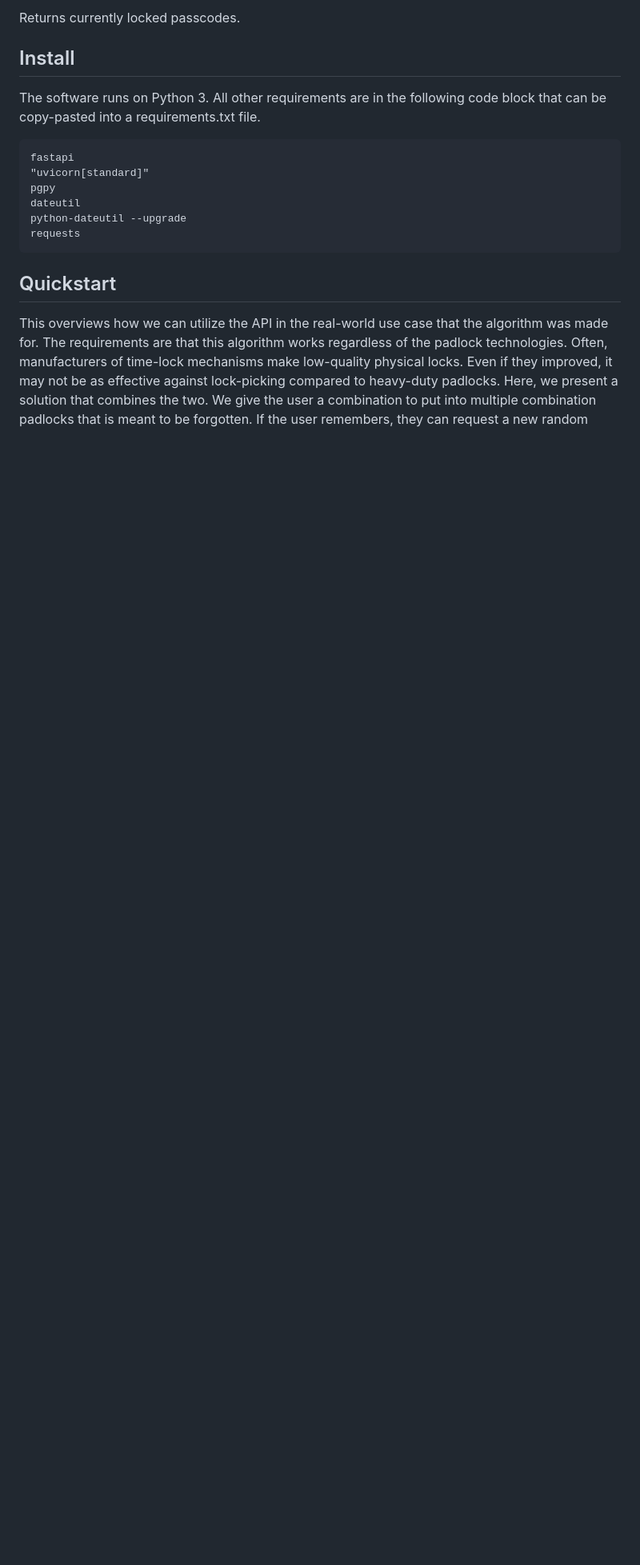
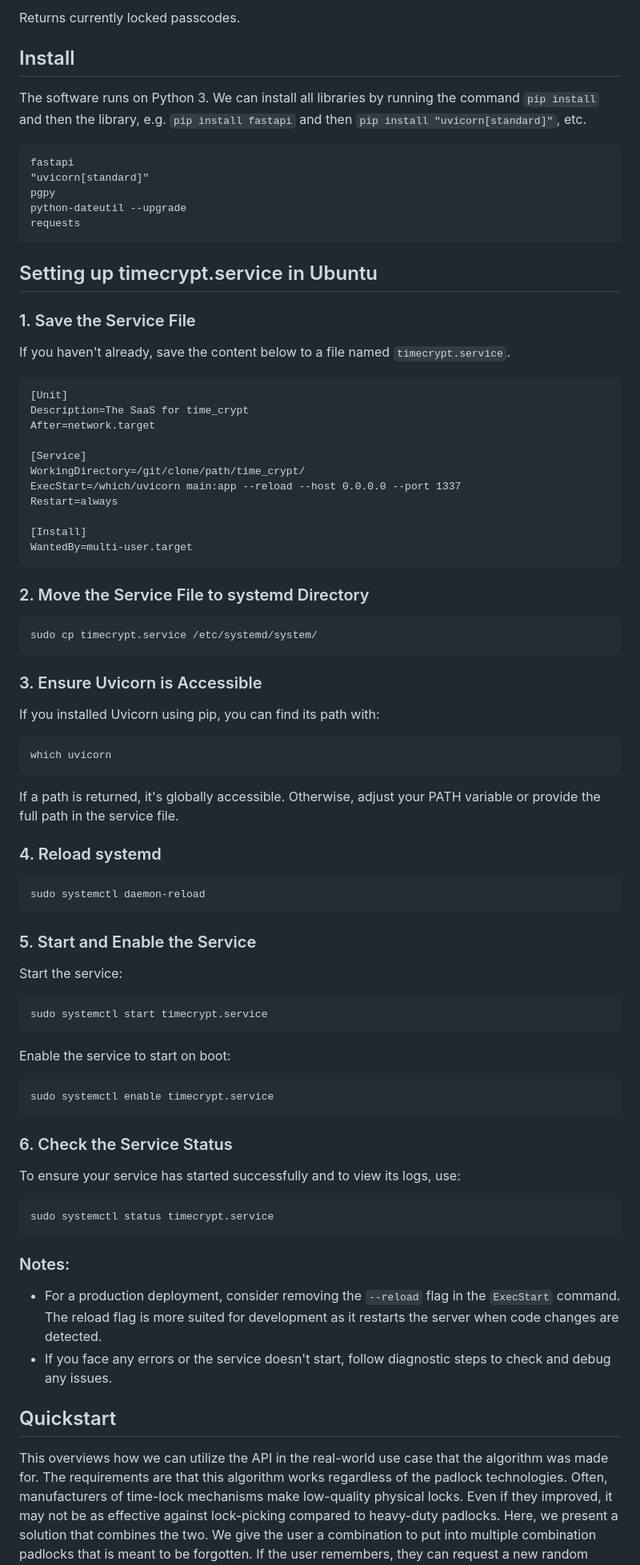
Before and after one commit to hammad93/time_crypt, a Markdown page: README.md, the part around one of its changes. Shown at 80% size. GitHub-like rendering; blank space fills up the shorter version.

````diff
--- a/README.md
+++ b/README.md
@@ -28,16 +28,72 @@ Returns passcodes that are unlocked, or automatically decrypted based on time, b
 Returns currently locked passcodes.
 
 ## Install
-The software runs on Python 3. All other requirements are in the following code block that can be copy-pasted into a requirements.txt file.
+The software runs on Python 3. We can install all libraries by running the command `pip install` and then the library, e.g. `pip install fastapi` and then `pip install "uvicorn[standard]"`, etc.
 
-```requirements.txt
+```requirements
 fastapi
 "uvicorn[standard]"
 pgpy
-dateutil
 python-dateutil --upgrade
 requests
 ```
+<h2>Setting up timecrypt.service in Ubuntu</h2>
+
+<h3>1. Save the Service File</h3>
+<p>If you haven't already, save the content below to a file named <code>timecrypt.service</code>.</p>
+
+<pre>
+[Unit]
+Description=The SaaS for time_crypt
+After=network.target
+
+[Service]
+WorkingDirectory=/git/clone/path/time_crypt/
+ExecStart=/which/uvicorn main:app --reload --host 0.0.0.0 --port 1337
+Restart=always
+
+[Install]
+WantedBy=multi-user.target
+</pre>
+
+<h3>2. Move the Service File to systemd Directory</h3>
+<pre>
+sudo cp timecrypt.service /etc/systemd/system/
+</pre>
+
+<h3>3. Ensure Uvicorn is Accessible</h3>
+<p>If you installed Uvicorn using pip, you can find its path with:</p>
+<pre>
+which uvicorn
+</pre>
+<p>If a path is returned, it's globally accessible. Otherwise, adjust your PATH variable or provide the full path in the service file.</p>
+
+<h3>4. Reload systemd</h3>
+<pre>
+sudo systemctl daemon-reload
+</pre>
+
+<h3>5. Start and Enable the Service</h3>
+<p>Start the service:</p>
+<pre>
+sudo systemctl start timecrypt.service
+</pre>
+<p>Enable the service to start on boot:</p>
+<pre>
+sudo systemctl enable timecrypt.service
+</pre>
+
+<h3>6. Check the Service Status</h3>
+<p>To ensure your service has started successfully and to view its logs, use:</p>
+<pre>
+sudo systemctl status timecrypt.service
+</pre>
+
+<h3>Notes:</h3>
+<ul>
+<li>For a production deployment, consider removing the <code>--reload</code> flag in the <code>ExecStart</code> command. The reload flag is more suited for development as it restarts the server when code changes are detected.</li>
+<li>If you face any errors or the service doesn't start, follow diagnostic steps to check and debug any issues.</li>
+</ul>
 
 
 ## Quickstart
````
Also changed, not shown: other parts of README.md (+1 -1 lines).
